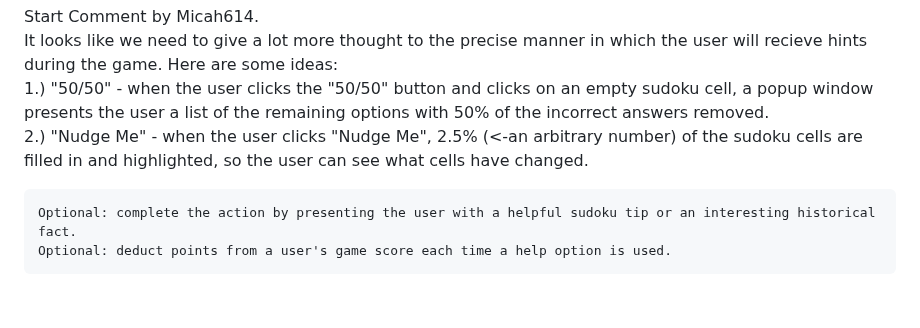
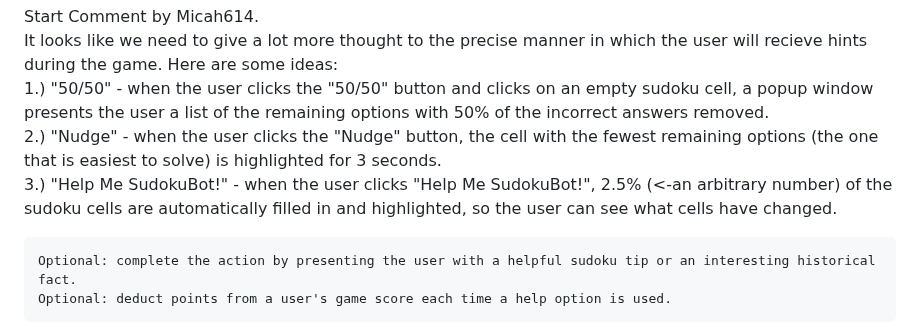
Before and after one commit to Hooli-Strike-Team/Group1_Project, a Markdown page: User_Stories_Logic_Tutor.md, the part around the change. GitHub-like rendering; blank space fills up the shorter version.

Commit message:
Further edits and brainstorming.

```diff
--- a/User_Stories_Logic_Tutor.md
+++ b/User_Stories_Logic_Tutor.md
@@ -44,7 +44,8 @@ Start Comment by Micah614. <br>
 It looks like we need to give a lot more thought to the precise manner in which the user will recieve hints during the game.
 Here are some ideas: <br>
     1.) "50/50" - when the user clicks the "50/50" button and clicks on an empty sudoku cell, a popup window presents the user a list of the remaining options with 50% of the incorrect answers removed. <br>
-    2.) "Nudge Me" - when the user clicks "Nudge Me", 2.5% (<-an arbitrary number) of the sudoku cells are filled in and highlighted, so the user can see what cells have changed. <br>
+    2.) "Nudge" - when the user clicks the "Nudge" button, the cell with the fewest remaining options (the one that is easiest to solve) is highlighted for 3 seconds. <br>
+    3.) "Help Me SudokuBot!" - when the user clicks "Help Me SudokuBot!", 2.5% (<-an arbitrary number) of the sudoku cells are automatically filled in and highlighted, so the user can see what cells have changed. <br>
 
     Optional: complete the action by presenting the user with a helpful sudoku tip or an interesting historical fact.
     Optional: deduct points from a user's game score each time a help option is used.
```
